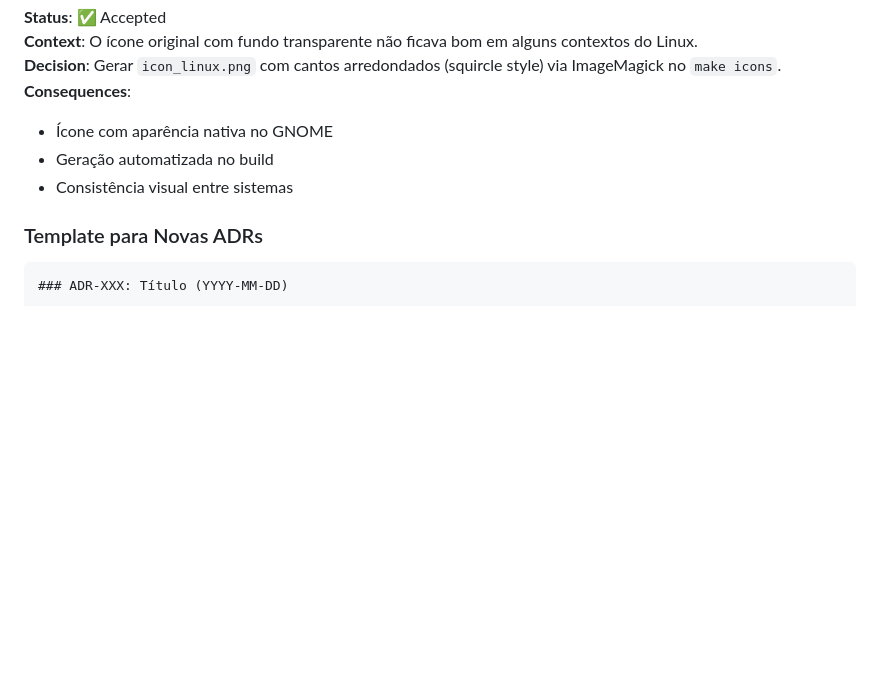
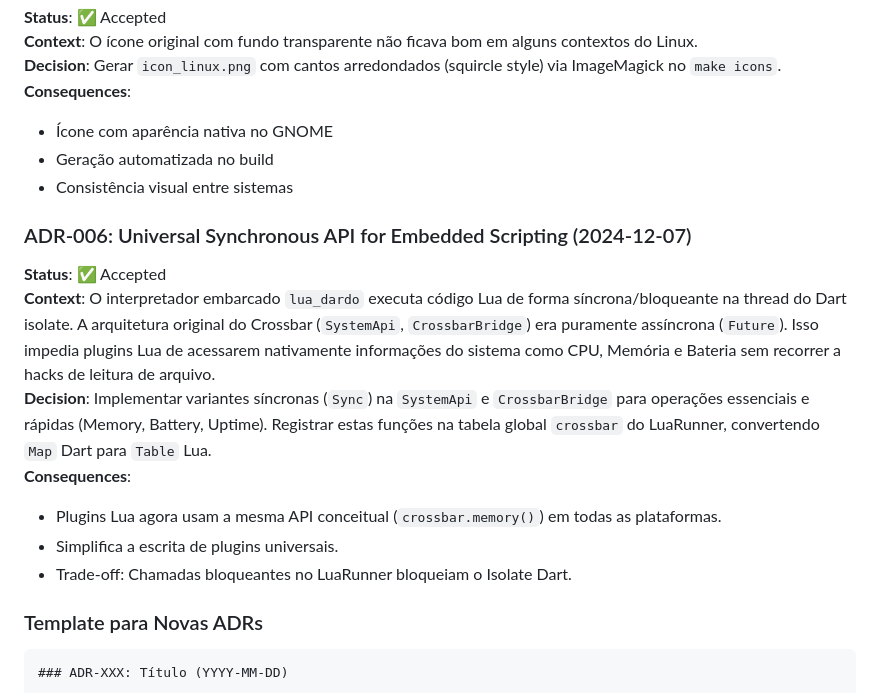
Before and after one commit to verseles/crossbar, a Markdown page: AGENTS.md, the part around the change. GitHub-like rendering; blank space fills up the shorter version.

Commit message:
docs: Add ADR-006 Universal Synchronous API

````diff
--- a/AGENTS.md
+++ b/AGENTS.md
@@ -396,6 +396,17 @@ Se a context7 não estiver disponível no sistema, faça o seguinte:
 - Geração automatizada no build
 - Consistência visual entre sistemas
 
+### ADR-006: Universal Synchronous API for Embedded Scripting (2024-12-07)
+
+**Status**: ✅ Accepted
+**Context**: O interpretador embarcado `lua_dardo` executa código Lua de forma síncrona/bloqueante na thread do Dart isolate. A arquitetura original do Crossbar (`SystemApi`, `CrossbarBridge`) era puramente assíncrona (`Future`). Isso impedia plugins Lua de acessarem nativamente informações do sistema como CPU, Memória e Bateria sem recorrer a hacks de leitura de arquivo.
+**Decision**: Implementar variantes síncronas (`Sync`) na `SystemApi` e `CrossbarBridge` para operações essenciais e rápidas (Memory, Battery, Uptime). Registrar estas funções na tabela global `crossbar` do LuaRunner, convertendo `Map` Dart para `Table` Lua.
+**Consequences**:
+
+- Plugins Lua agora usam a mesma API conceitual (`crossbar.memory()`) em todas as plataformas.
+- Simplifica a escrita de plugins universais.
+- Trade-off: Chamadas bloqueantes no LuaRunner bloqueiam o Isolate Dart.
+
 ### Template para Novas ADRs
 
 ```markdown
````
